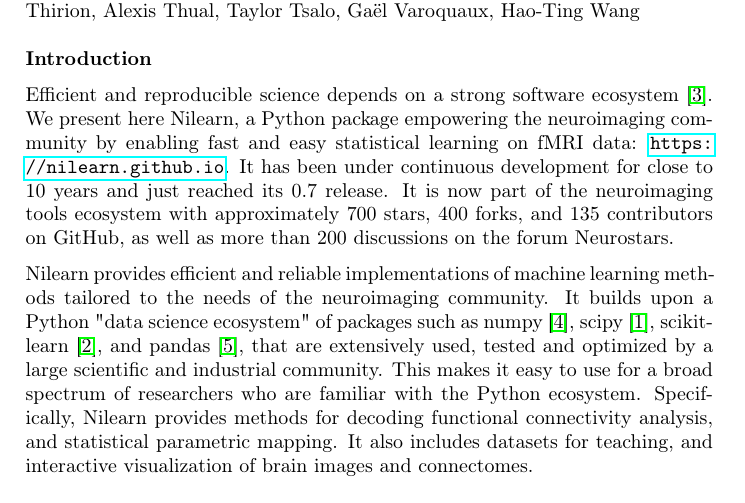
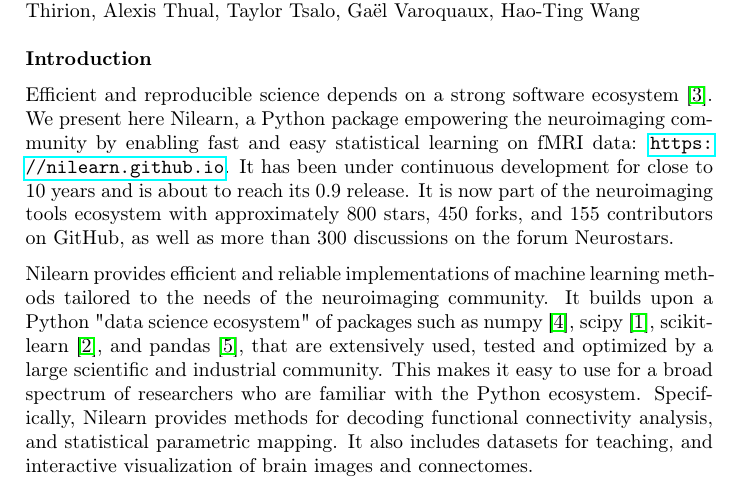
Before and after one commit to nilearn/admin, a LaTeX document (publications/ohbm_2022/ohbm_abstract_2022.tex): part of page 1 of 4, cut so that both start at the same text. Compiled offline with pdfLaTeX.

Commit message:
Update metrics

```diff
--- a/publications/ohbm_2022/ohbm_abstract_2022.tex
+++ b/publications/ohbm_2022/ohbm_abstract_2022.tex
@@ -26,7 +26,7 @@
 
 \medskip
 
-\noindent Efficient and reproducible science depends on a strong software ecosystem \cite{Poldrack2019}. We present here Nilearn, a Python package empowering the neuroimaging community by enabling fast and easy statistical learning on fMRI data: \url{https://nilearn.github.io}. It has been under continuous development for close to 10 years and just reached its 0.7 release. It is now part of the neuroimaging tools ecosystem with approximately 700 stars, 400 forks, and 135 contributors on GitHub, as well as more than 200 discussions on the forum Neurostars.
+\noindent Efficient and reproducible science depends on a strong software ecosystem \cite{Poldrack2019}. We present here Nilearn, a Python package empowering the neuroimaging community by enabling fast and easy statistical learning on fMRI data: \url{https://nilearn.github.io}. It has been under continuous development for close to 10 years and is about to reach its 0.9 release. It is now part of the neuroimaging tools ecosystem with approximately 800 stars, 450 forks, and 155 contributors on GitHub, as well as more than 300 discussions on the forum Neurostars.
 
 \medskip
 
```
